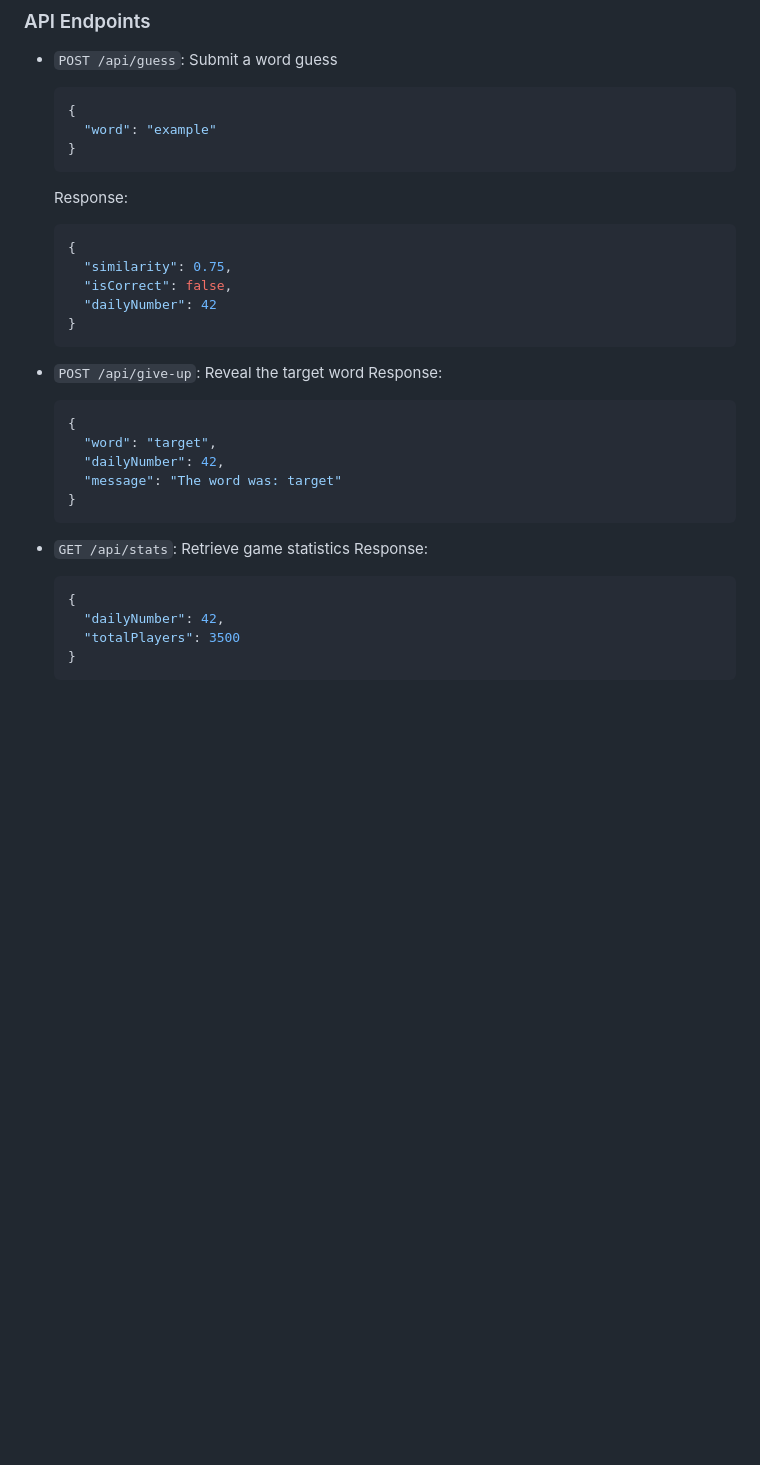
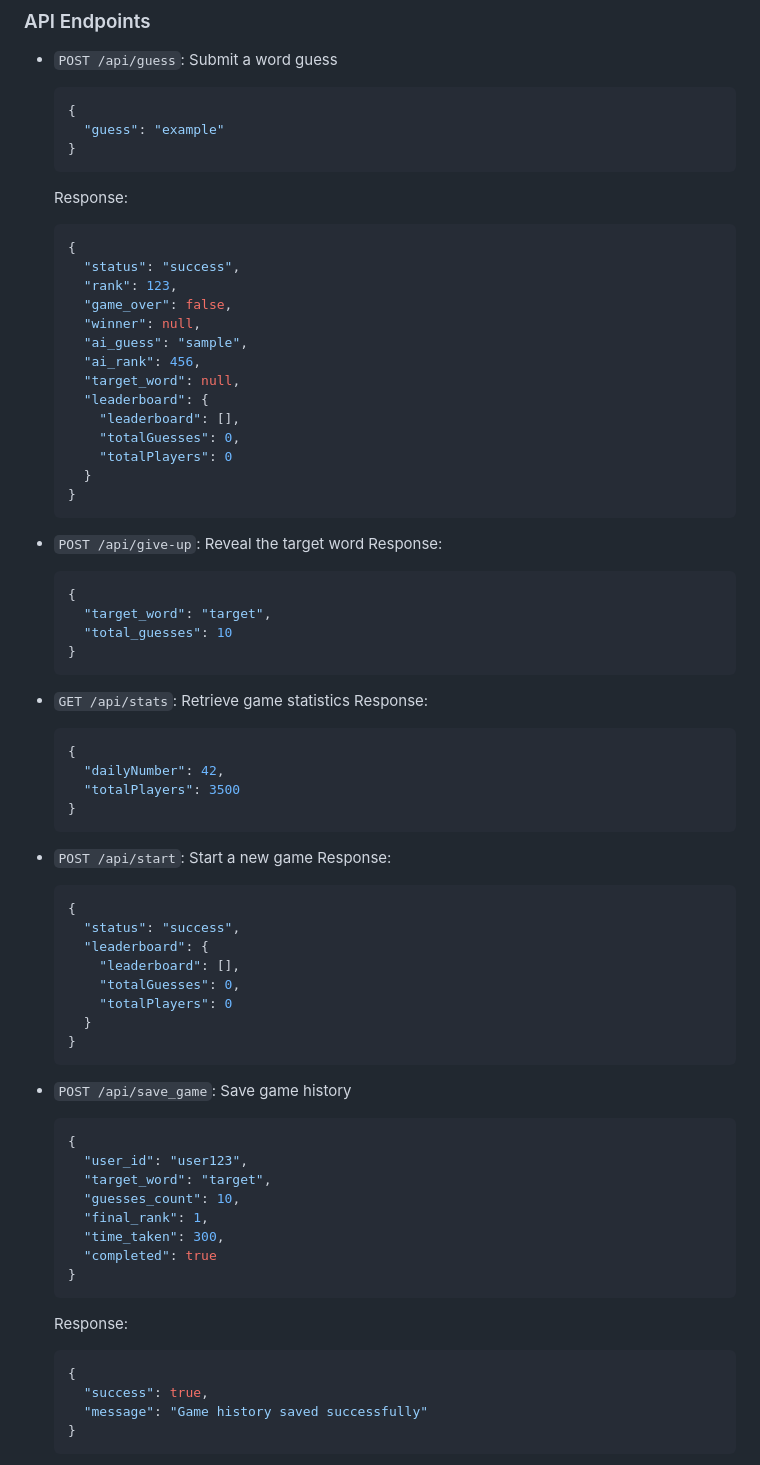
Before and after one commit to HamaRegaya/contexto, a Markdown page: README.md, the part around the change printed below. GitHub-like rendering; blank space fills up the shorter version.

````diff
--- a/README.md
+++ b/README.md
@@ -61,15 +85,24 @@ The game features a Flask-based backend that handles word similarity calculation
 - `POST /api/guess`: Submit a word guess
   ```json
   {
-    "word": "example"
+    "guess": "example"
   }
   ```
   Response:
   ```json
   {
-    "similarity": 0.75,
-    "isCorrect": false,
-    "dailyNumber": 42
+    "status": "success",
+    "rank": 123,
+    "game_over": false,
+    "winner": null,
+    "ai_guess": "sample",
+    "ai_rank": 456,
+    "target_word": null,
+    "leaderboard": {
+      "leaderboard": [],
+      "totalGuesses": 0,
+      "totalPlayers": 0
+    }
   }
   ```
 
@@ -77,9 +110,8 @@ The game features a Flask-based backend that handles word similarity calculation
   Response:
   ```json
   {
-    "word": "target",
-    "dailyNumber": 42,
-    "message": "The word was: target"
+    "target_word": "target",
+    "total_guesses": 10
   }
   ```
 
@@ -92,3 +124,35 @@ The game features a Flask-based backend that handles word similarity calculation
   }
   ```
 
+- `POST /api/start`: Start a new game
+  Response:
+  ```json
+  {
+    "status": "success",
+    "leaderboard": {
+      "leaderboard": [],
+      "totalGuesses": 0,
+      "totalPlayers": 0
+    }
+  }
+  ```
+
+- `POST /api/save_game`: Save game history
+  ```json
+  {
+    "user_id": "user123",
+    "target_word": "target",
+    "guesses_count": 10,
+    "final_rank": 1,
+    "time_taken": 300,
+    "completed": true
+  }
+  ```
+  Response:
+  ```json
+  {
+    "success": true,
+    "message": "Game history saved successfully"
+  }
+  ```
+
````
Also changed, not shown: other parts of README.md (+79 -9 lines).
